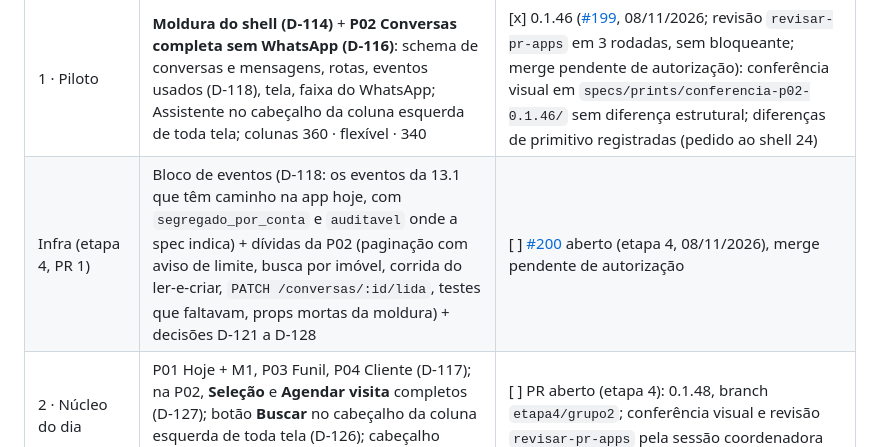
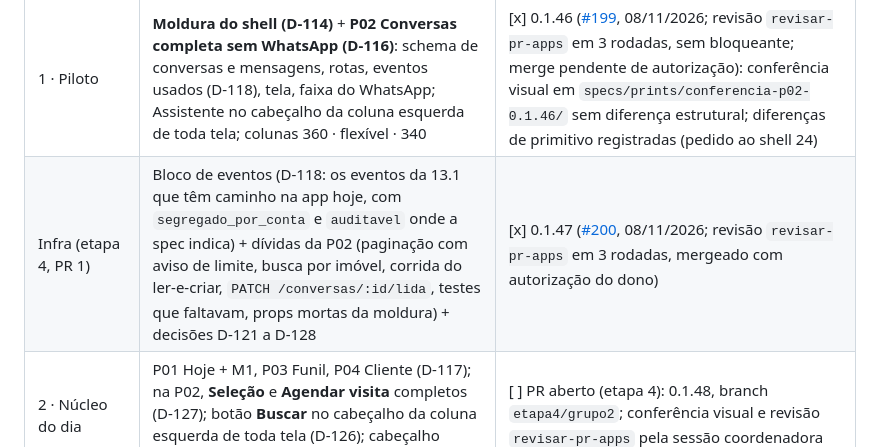
Before and after one commit to rafaleandrog/app-corretor, a Markdown page: specs/plano_de_implementacao.md, the part around one of its changes. Rendered like a GitHub page.

```diff
--- a/specs/plano_de_implementacao.md
+++ b/specs/plano_de_implementacao.md
@@ -164,7 +164,7 @@ Insumo do dono: `specs/decisoes_etapa3.md` (respostas às 7 decisões do diagnó
 | Grupo | Telas | Status |
 |---|---|---|
 | 1 · Piloto | **Moldura do shell (D-114)** + **P02 Conversas completa sem WhatsApp (D-116)**: schema de conversas e mensagens, rotas, eventos usados (D-118), tela, faixa do WhatsApp; Assistente no cabeçalho da coluna esquerda de toda tela; colunas 360 · flexível · 340 | [x] 0.1.46 ([#199](https://github.com/rafaleandrog/app-corretor/pull/199), 08/11/2026; revisão `revisar-pr-apps` em 3 rodadas, sem bloqueante; merge pendente de autorização): conferência visual em `specs/prints/conferencia-p02-0.1.46/` sem diferença estrutural; diferenças de primitivo registradas (pedido ao shell 24) |
-| Infra (etapa 4, PR 1) | Bloco de eventos (D-118: os eventos da 13.1 que têm caminho na app hoje, com `segregado_por_conta` e `auditavel` onde a spec indica) + dívidas da P02 (paginação com aviso de limite, busca por imóvel, corrida do ler-e-criar, `PATCH /conversas/:id/lida`, testes que faltavam, props mortas da moldura) + decisões D-121 a D-128 | [ ] [#200](https://github.com/rafaleandrog/app-corretor/pull/200) aberto (etapa 4, 08/11/2026), merge pendente de autorização |
+| Infra (etapa 4, PR 1) | Bloco de eventos (D-118: os eventos da 13.1 que têm caminho na app hoje, com `segregado_por_conta` e `auditavel` onde a spec indica) + dívidas da P02 (paginação com aviso de limite, busca por imóvel, corrida do ler-e-criar, `PATCH /conversas/:id/lida`, testes que faltavam, props mortas da moldura) + decisões D-121 a D-128 | [x] 0.1.47 ([#200](https://github.com/rafaleandrog/app-corretor/pull/200), 08/11/2026; revisão `revisar-pr-apps` em 3 rodadas, mergeado com autorização do dono) |
 | 2 · Núcleo do dia | P01 Hoje + M1, P03 Funil, P04 Cliente (D-117); na P02, **Seleção** e **Agendar visita** completos (D-127); botão **Buscar** no cabeçalho da coluna esquerda de toda tela (D-126); cabeçalho comum e `pequeno` em Clientes (D-128) | [ ] PR aberto (etapa 4): 0.1.48, branch `etapa4/grupo2`; conferência visual e revisão `revisar-pr-apps` pela sessão coordenadora |
 | 3 · Imóveis e negociação | P06, P07 + M3, P15 + P16 + M8 (D-120: Nova contraproposta e Editar); na P02, **Proposta** completo (D-127); negociador humano abrindo em Negociações com redirecionamento (D-125); cabeçalho comum e `pequeno` em Imóveis (D-128) | [ ] |
 | 4 · Público e conteúdo | P08 (prévias e créditos, D-119), P09 (arrastar, D-119), M6, M4 + M5; cabeçalho comum e `pequeno` em Página (D-128). **Antes de começar:** publicar a Minha Página da conta demo (M6) | [ ] |
```
Also changed, not shown: other parts of specs/plano_de_implementacao.md (+2 -2 lines).
